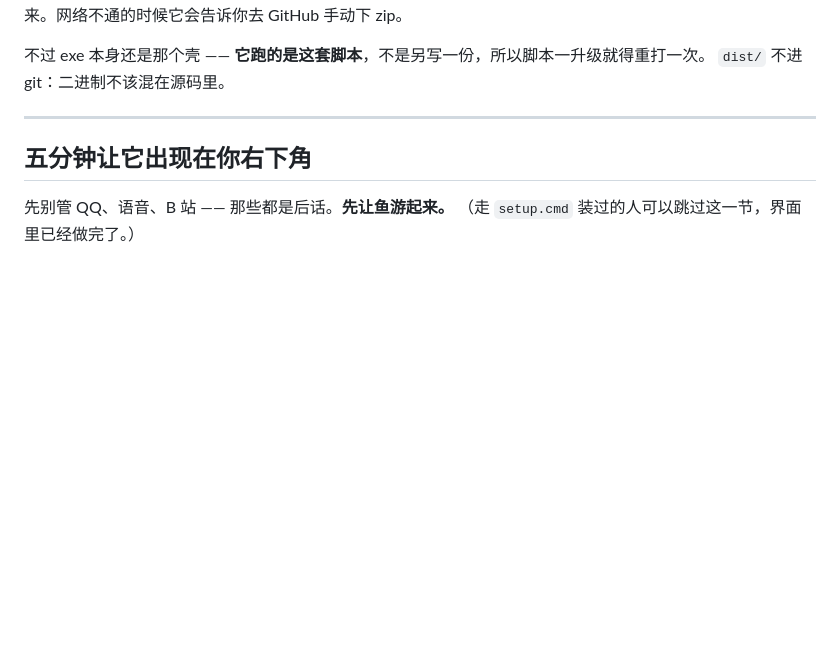
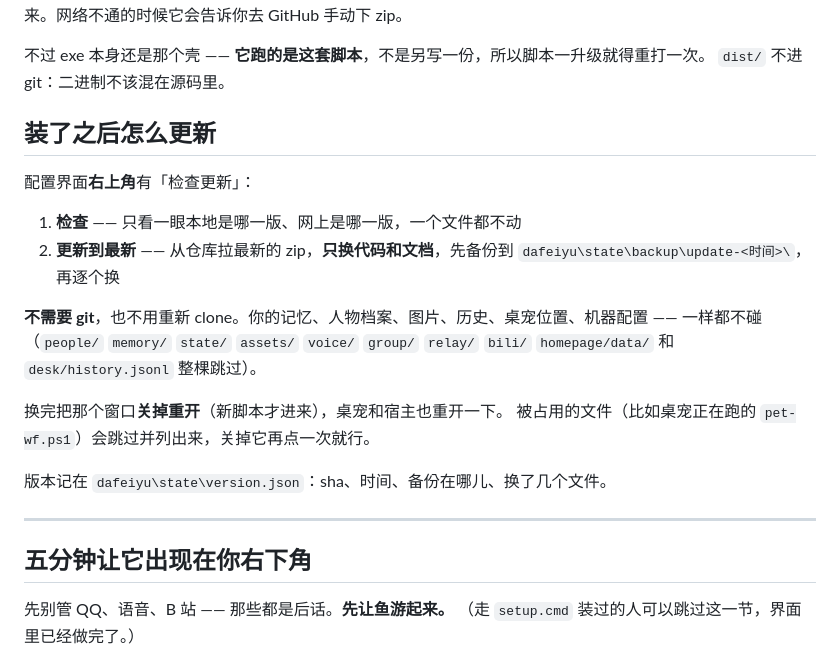
Before and after one commit to oldhan13/dsh-dafeiyu, a Markdown page: README.md, the part around the change. GitHub-like rendering; blank space fills up the shorter version.

Commit message:
README: how to update after installing (check-update button)

```diff
--- a/README.md
+++ b/README.md
@@ -170,6 +170,24 @@ cd C:\dsh-workspace
 
 不过 exe 本身还是那个壳 —— **它跑的是这套脚本**，不是另写一份，所以脚本一升级就得重打一次。
 `dist/` 不进 git：二进制不该混在源码里。
+
+## 装了之后怎么更新
+
+配置界面**右上角**有「检查更新」：
+
+1. **检查** —— 只看一眼本地是哪一版、网上是哪一版，一个文件都不动
+2. **更新到最新** —— 从仓库拉最新的 zip，**只换代码和文档**，先备份到
+   `dafeiyu\state\backup\update-<时间>\`，再逐个换
+
+**不需要 git**，也不用重新 clone。你的记忆、人物档案、图片、历史、桌宠位置、机器配置 ——
+一样都不碰（`people/` `memory/` `state/` `assets/` `voice/` `group/` `relay/` `bili/` `homepage/data/`
+和 `desk/history.jsonl` 整棵跳过）。
+
+换完把那个窗口**关掉重开**（新脚本才进来），桌宠和宿主也重开一下。
+被占用的文件（比如桌宠正在跑的 `pet-wf.ps1`）会跳过并列出来，关掉它再点一次就行。
+
+版本记在 `dafeiyu\state\version.json`：sha、时间、备份在哪儿、换了几个文件。
+
 
 ---
 
```
